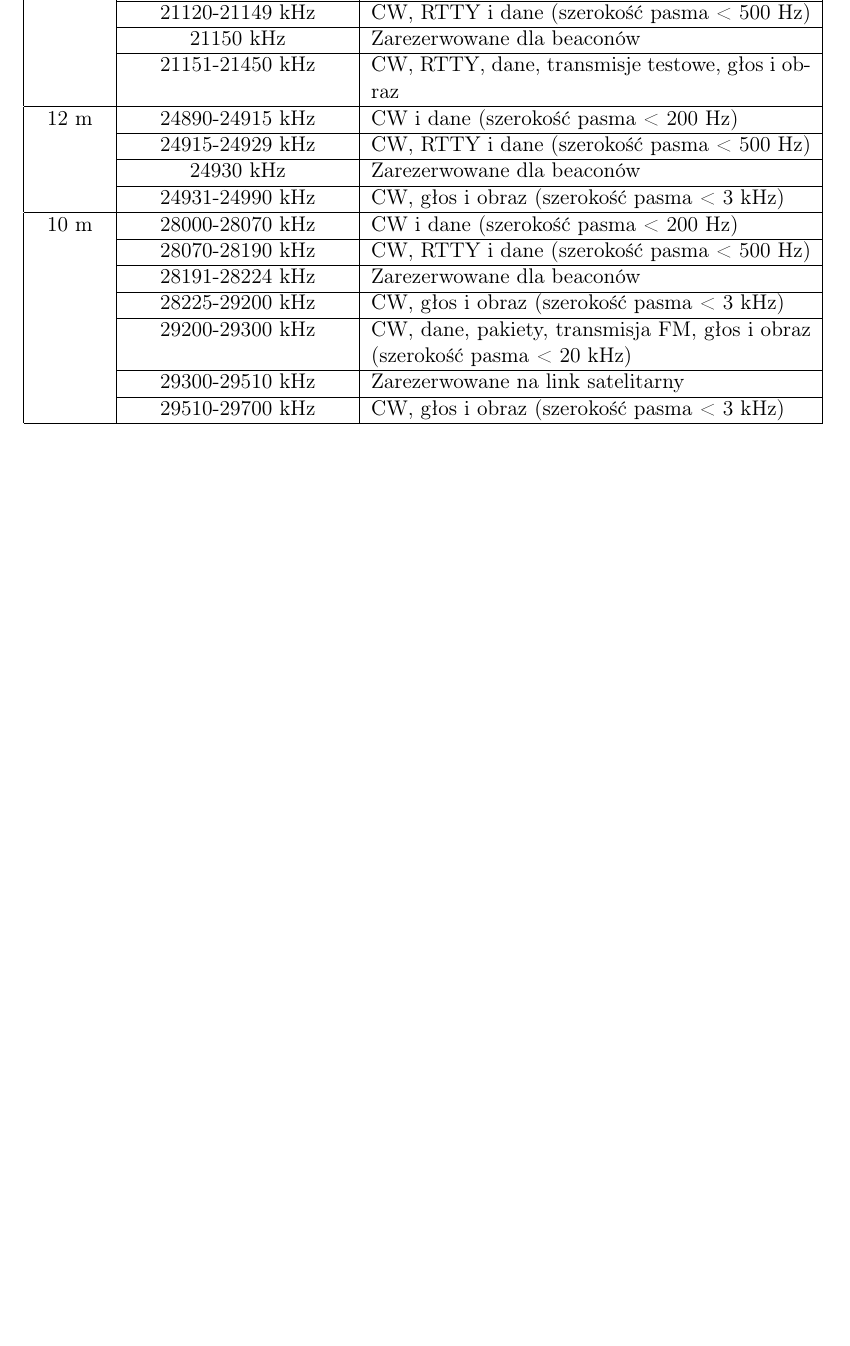
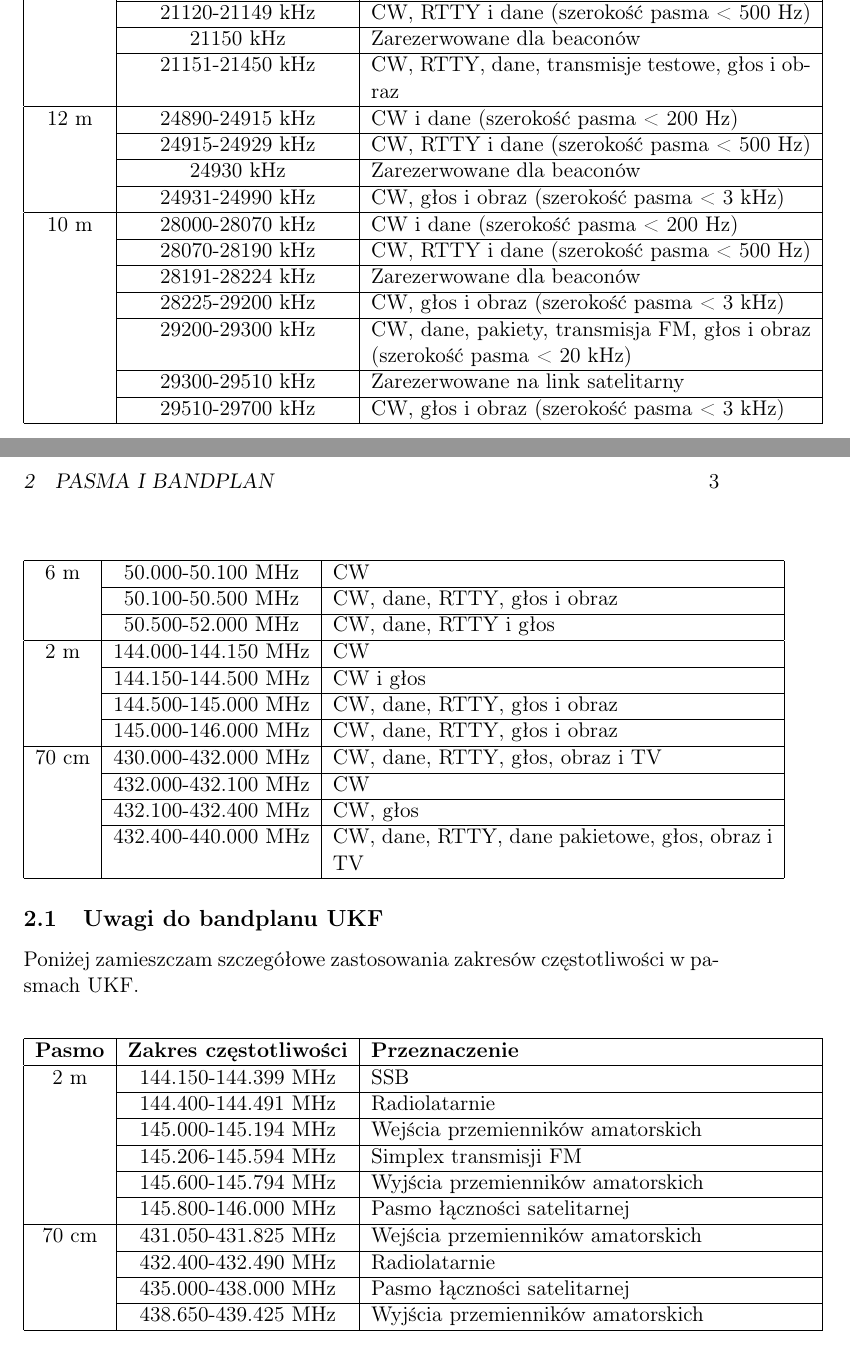
Before and after one commit to Phitherek/ham-radio-cheat-sheet, a LaTeX document (ham-radio-cheat-sheet.tex): part of page 2 of 2 before the commit and two parts of pages 2 and 3 of 3 after it, the two joined at a grey line, cut so that both start at the same text, the shorter picture padded with empty space. Compiled offline with pdfLaTeX.

Commit message:
Finished bandplan.

```diff
--- a/ham-radio-cheat-sheet.tex
+++ b/ham-radio-cheat-sheet.tex
@@ -54,4 +54,38 @@ W zakresie fal krótkich (KF, ang. HF (High Frequency)) oraz ultrakrótkich (UKF
  & 29510-29700 kHz & CW, głos i obraz (szerokość pasma < 3 kHz) \\ \hline
 \end{tabular}
 \end{center}
+\begin{center}
+\begin{tabular}{| c | c | p{8cm} |}
+\hline
+6 m & 50.000-50.100 MHz & CW \\ \cline{2-3}
+ & 50.100-50.500 MHz & CW, dane, RTTY, głos i obraz \\ \cline{2-3}
+ & 50.500-52.000 MHz & CW, dane, RTTY i głos \\ \hline
+2 m & 144.000-144.150 MHz & CW \\ \cline{2-3}
+ & 144.150-144.500 MHz & CW i głos \\ \cline{2-3}
+ & 144.500-145.000 MHz & CW, dane, RTTY, głos i obraz \\ \cline{2-3}
+ & 145.000-146.000 MHz & CW, dane, RTTY, głos i obraz \\ \hline
+70 cm & 430.000-432.000 MHz & CW, dane, RTTY, głos, obraz i TV \\ \cline{2-3}
+ & 432.000-432.100 MHz & CW \\ \cline{2-3}
+ & 432.100-432.400 MHz & CW, głos \\ \cline{2-3}
+ & 432.400-440.000 MHz & CW, dane, RTTY, dane pakietowe, głos, obraz i TV \\ \hline
+\end{tabular}
+\end{center}
+\subsection{Uwagi do bandplanu UKF}
+Poniżej zamieszczam szczegółowe zastosowania zakresów częstotliwości w pasmach UKF.
+\begin{center}
+\begin{tabular}{| c | c | p{8cm} |}
+\hline
+\textbf{Pasmo} & \textbf{Zakres częstotliwości} & \textbf{Przeznaczenie} \\ \hline
+2 m & 144.150-144.399 MHz & SSB \\ \cline{2-3}
+ & 144.400-144.491 MHz & Radiolatarnie \\ \cline{2-3}
+ & 145.000-145.194 MHz & Wejścia przemienników amatorskich \\ \cline{2-3}
+ & 145.206-145.594 MHz & Simplex transmisji FM \\ \cline{2-3}
+ & 145.600-145.794 MHz & Wyjścia przemienników amatorskich \\ \cline{2-3}
+ & 145.800-146.000 MHz & Pasmo łączności satelitarnej \\ \hline
+70 cm & 431.050-431.825 MHz & Wejścia przemienników amatorskich \\ \cline{2-3}
+ & 432.400-432.490 MHz & Radiolatarnie \\ \cline{2-3}
+ & 435.000-438.000 MHz & Pasmo łączności satelitarnej \\ \cline{2-3}
+ & 438.650-439.425 MHz & Wyjścia przemienników amatorskich \\ \hline
+\end{tabular}
+\end{center}
 \end{document}
```
